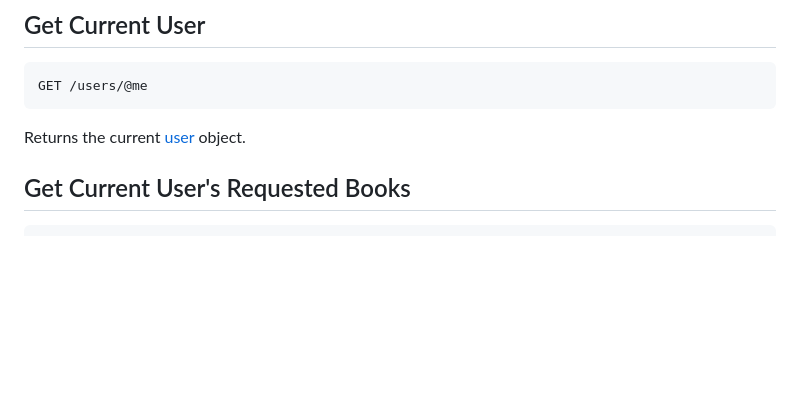
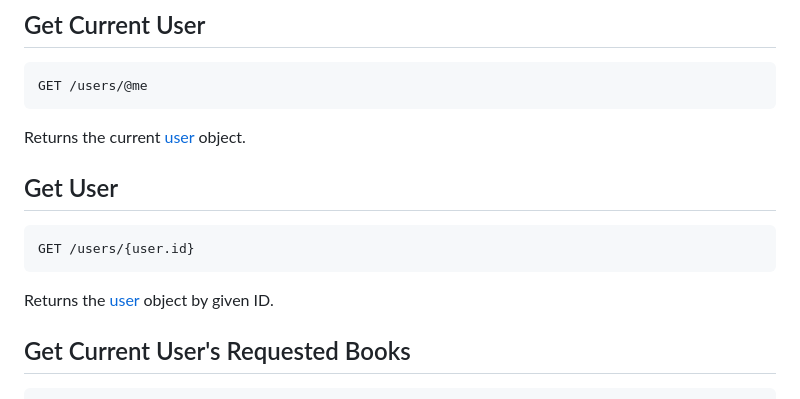
Before and after one commit to 2025-web-3/bookswap, a Markdown page: docs/resources/users.md, the part around the change. GitHub-like rendering; blank space fills up the shorter version.

````diff
--- a/docs/resources/users.md
+++ b/docs/resources/users.md
@@ -19,6 +19,12 @@
 GET /users/@me
 ```
 Returns the current [user](#user-object) object.
+
+## Get User
+```http
+GET /users/{user.id}
+```
+Returns the [user](#user-object) object by given ID.
 
 ## Get Current User's Requested Books
 ```http
````
